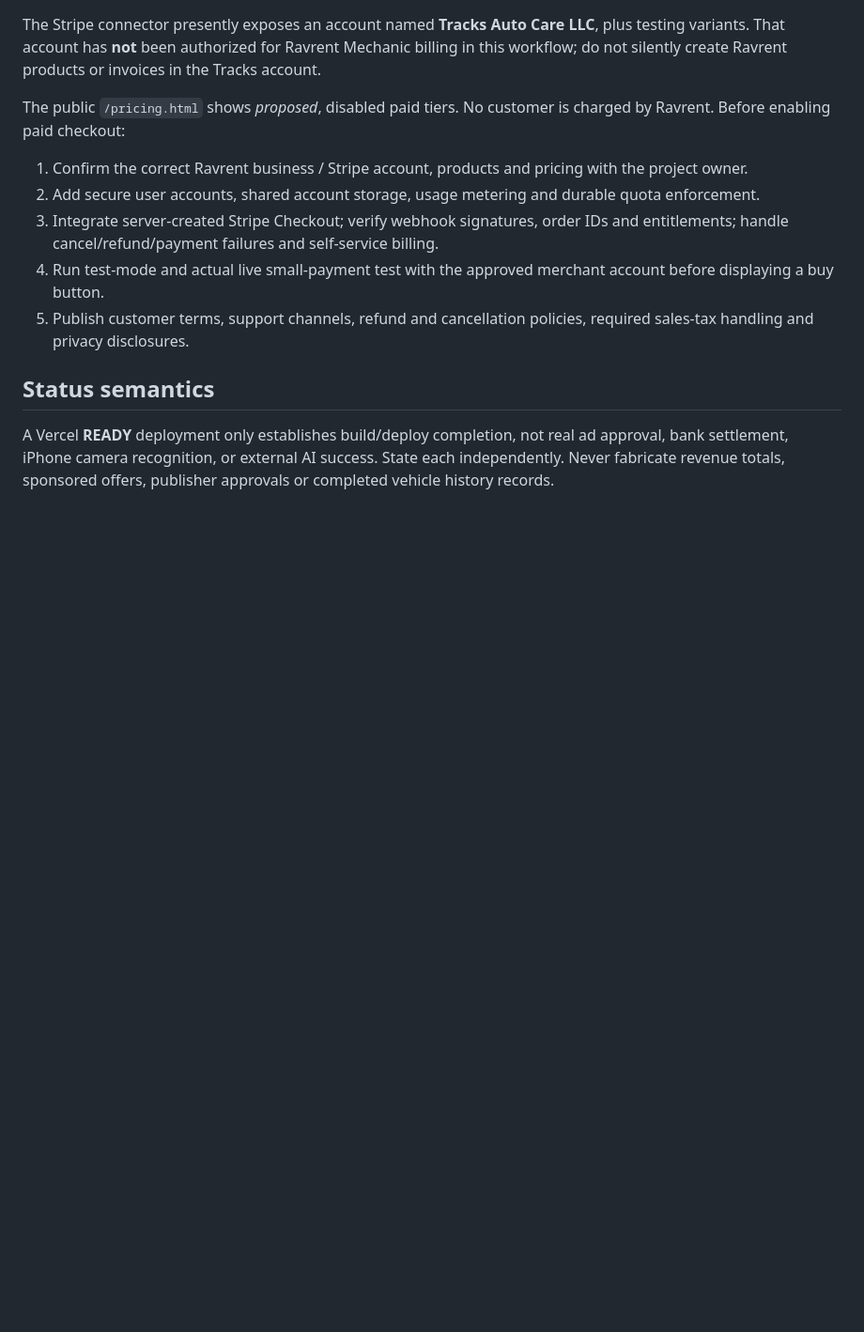
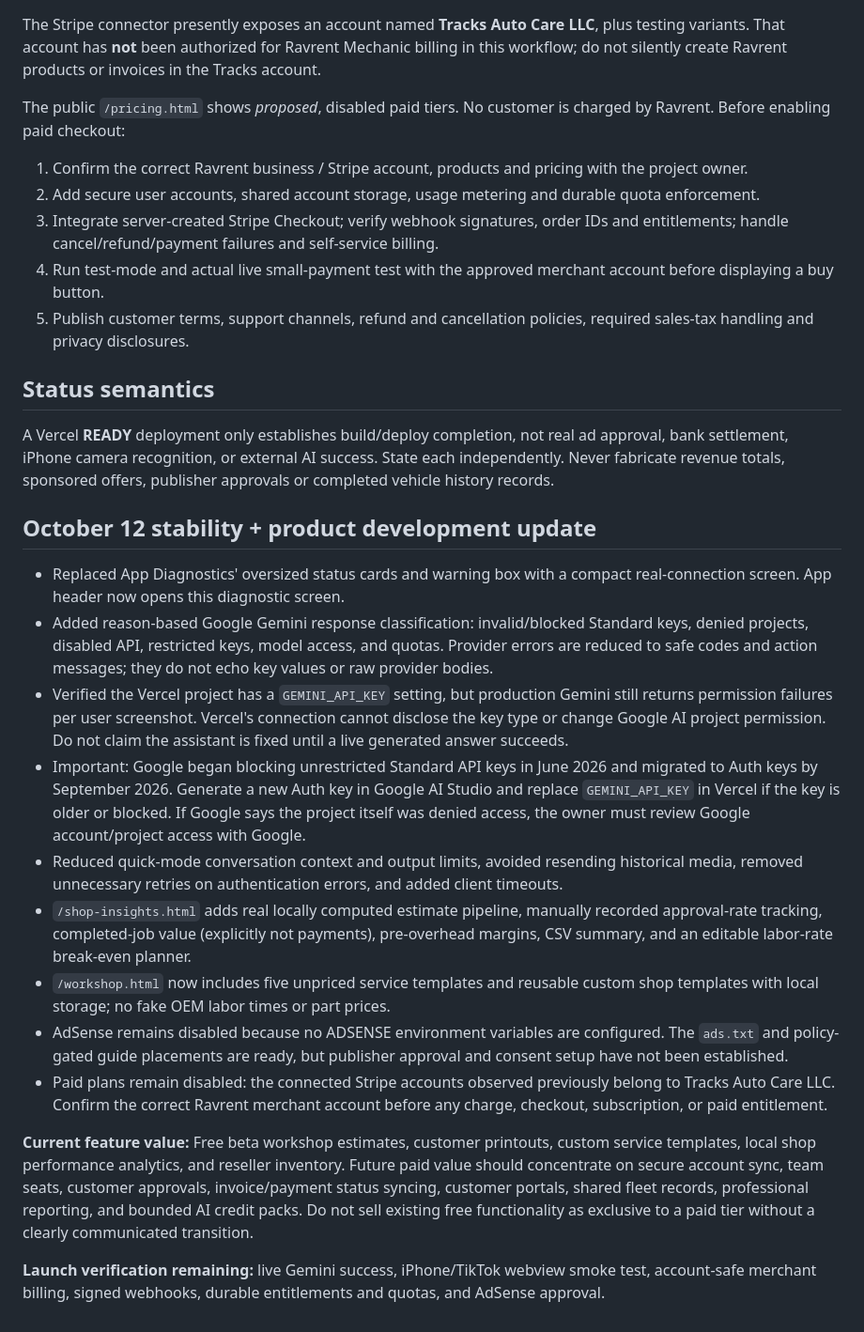
Before and after one commit to shepgleis-create/ravrent-mechanic, a Markdown page: REVENUE_ACTIVATION.md, the part around the change. Shown at 94% size. Rendered like a GitHub page; blank space fills up the shorter version.

Commit message:
Record shipped AI debugging, shop insights, monetization blockers and real launch gates

```diff
--- a/REVENUE_ACTIVATION.md
+++ b/REVENUE_ACTIVATION.md
@@ -64,3 +64,19 @@ The public `/pricing.html` shows *proposed*, disabled paid tiers. No customer is
 ## Status semantics
 
 A Vercel **READY** deployment only establishes build/deploy completion, not real ad approval, bank settlement, iPhone camera recognition, or external AI success. State each independently. Never fabricate revenue totals, sponsored offers, publisher approvals or completed vehicle history records.
+
+## October 12 stability + product development update
+
+- Replaced App Diagnostics' oversized status cards and warning box with a compact real-connection screen. App header now opens this diagnostic screen.
+- Added reason-based Google Gemini response classification: invalid/blocked Standard keys, denied projects, disabled API, restricted keys, model access, and quotas. Provider errors are reduced to safe codes and action messages; they do not echo key values or raw provider bodies.
+- Verified the Vercel project has a `GEMINI_API_KEY` setting, but production Gemini still returns permission failures per user screenshot. Vercel's connection cannot disclose the key type or change Google AI project permission. Do not claim the assistant is fixed until a live generated answer succeeds.
+- Important: Google began blocking unrestricted Standard API keys in June 2026 and migrated to Auth keys by September 2026. Generate a new Auth key in Google AI Studio and replace `GEMINI_API_KEY` in Vercel if the key is older or blocked. If Google says the project itself was denied access, the owner must review Google account/project access with Google.
+- Reduced quick-mode conversation context and output limits, avoided resending historical media, removed unnecessary retries on authentication errors, and added client timeouts.
+- `/shop-insights.html` adds real locally computed estimate pipeline, manually recorded approval-rate tracking, completed-job value (explicitly not payments), pre-overhead margins, CSV summary, and an editable labor-rate break-even planner.
+- `/workshop.html` now includes five unpriced service templates and reusable custom shop templates with local storage; no fake OEM labor times or part prices.
+- AdSense remains disabled because no ADSENSE environment variables are configured. The `ads.txt` and policy-gated guide placements are ready, but publisher approval and consent setup have not been established.
+- Paid plans remain disabled: the connected Stripe accounts observed previously belong to Tracks Auto Care LLC. Confirm the correct Ravrent merchant account before any charge, checkout, subscription, or paid entitlement.
+
+**Current feature value:** Free beta workshop estimates, customer printouts, custom service templates, local shop performance analytics, and reseller inventory. Future paid value should concentrate on secure account sync, team seats, customer approvals, invoice/payment status syncing, customer portals, shared fleet records, professional reporting, and bounded AI credit packs. Do not sell existing free functionality as exclusive to a paid tier without a clearly communicated transition.
+
+**Launch verification remaining:** live Gemini success, iPhone/TikTok webview smoke test, account-safe merchant billing, signed webhooks, durable entitlements and quotas, and AdSense approval.
```
